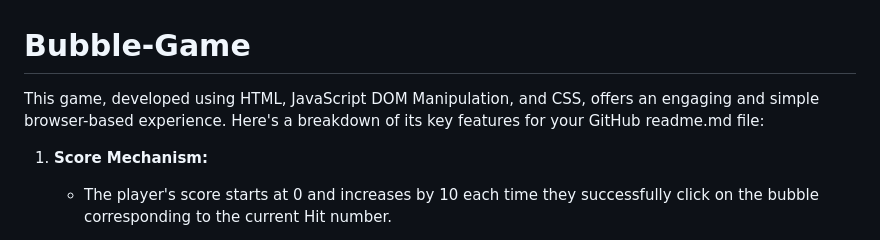
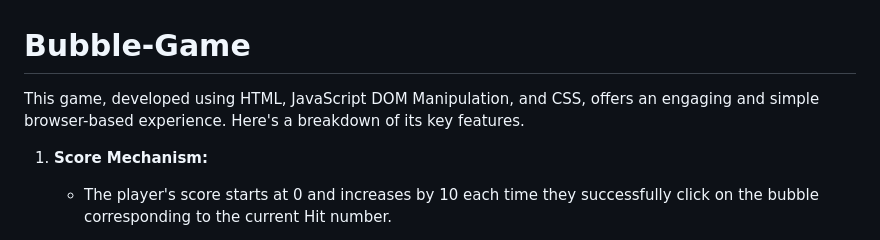
Before and after one commit to nurahamed/Bubble-Game, a Markdown page: README.md, the part around one of its changes. Drawn GitHub-style.

```diff
--- a/README.md
+++ b/README.md
@@ -1,6 +1,6 @@
 # Bubble-Game
 
-This game, developed using HTML, JavaScript DOM Manipulation, and CSS, offers an engaging and simple browser-based experience. Here's a breakdown of its key features for your GitHub readme.md file:
+This game, developed using HTML, JavaScript DOM Manipulation, and CSS, offers an engaging and simple browser-based experience. Here's a breakdown of its key features.
 
 1. **Score Mechanism:**
    - The player's score starts at 0 and increases by 10 each time they successfully click on the bubble corresponding to the current Hit number.
```
Also changed, not shown: other parts of README.md (+1 -0 lines).
